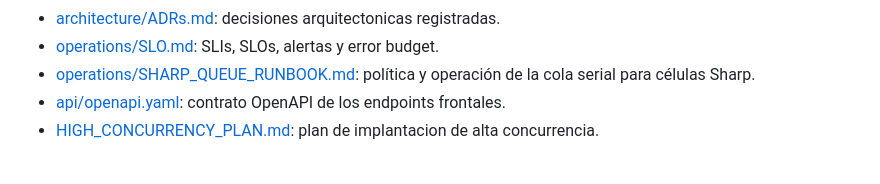
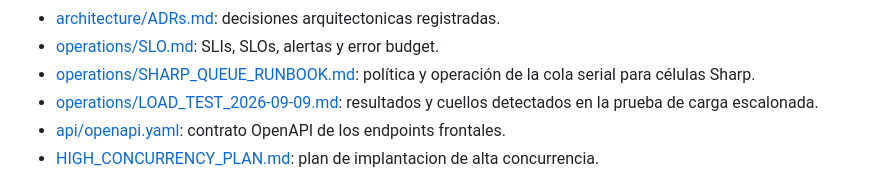
Before and after one commit to GustavoHerraiz/dragon3-image-authenticity, a Markdown page: docs/SYSTEM_DOCUMENTATION.md, the part around the change. GitHub-like rendering.

```diff
--- a/docs/SYSTEM_DOCUMENTATION.md
+++ b/docs/SYSTEM_DOCUMENTATION.md
@@ -23,6 +23,7 @@ Este documento es el mapa principal del sistema. Los documentos especializados s
 - [architecture/ADRs.md](architecture/ADRs.md): decisiones arquitectonicas registradas.
 - [operations/SLO.md](operations/SLO.md): SLIs, SLOs, alertas y error budget.
 - [operations/SHARP_QUEUE_RUNBOOK.md](operations/SHARP_QUEUE_RUNBOOK.md): política y operación de la cola serial para células Sharp.
+- [operations/LOAD_TEST_2026-09-09.md](operations/LOAD_TEST_2026-09-09.md): resultados y cuellos detectados en la prueba de carga escalonada.
 - [api/openapi.yaml](api/openapi.yaml): contrato OpenAPI de los endpoints frontales.
 - [HIGH_CONCURRENCY_PLAN.md](../HIGH_CONCURRENCY_PLAN.md): plan de implantacion de alta concurrencia.
 
```
Also changed, not shown: HIGH_CONCURRENCY_PLAN.md (+1 -0 lines), docs/operations/LOAD_TEST_2026-09-09.md (added, +95 -0 lines).
